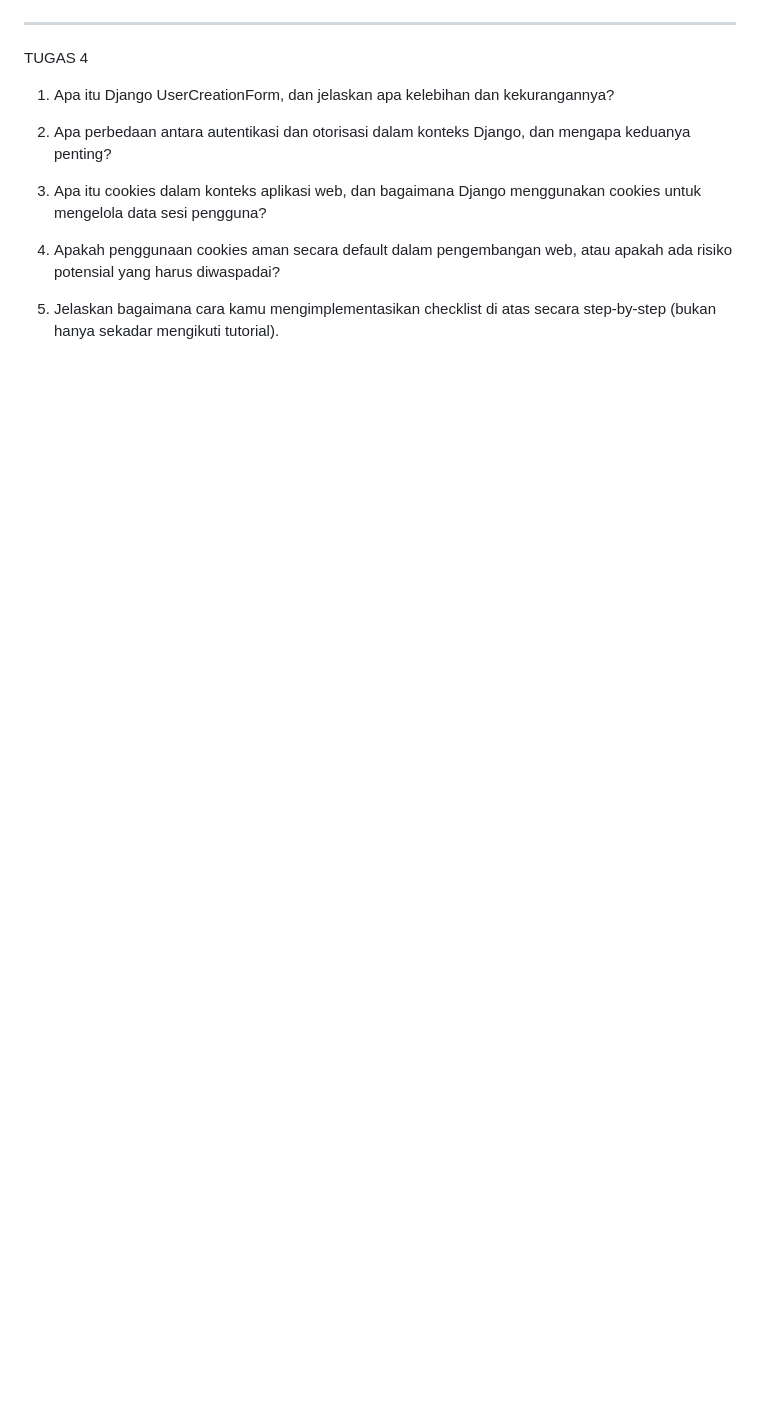
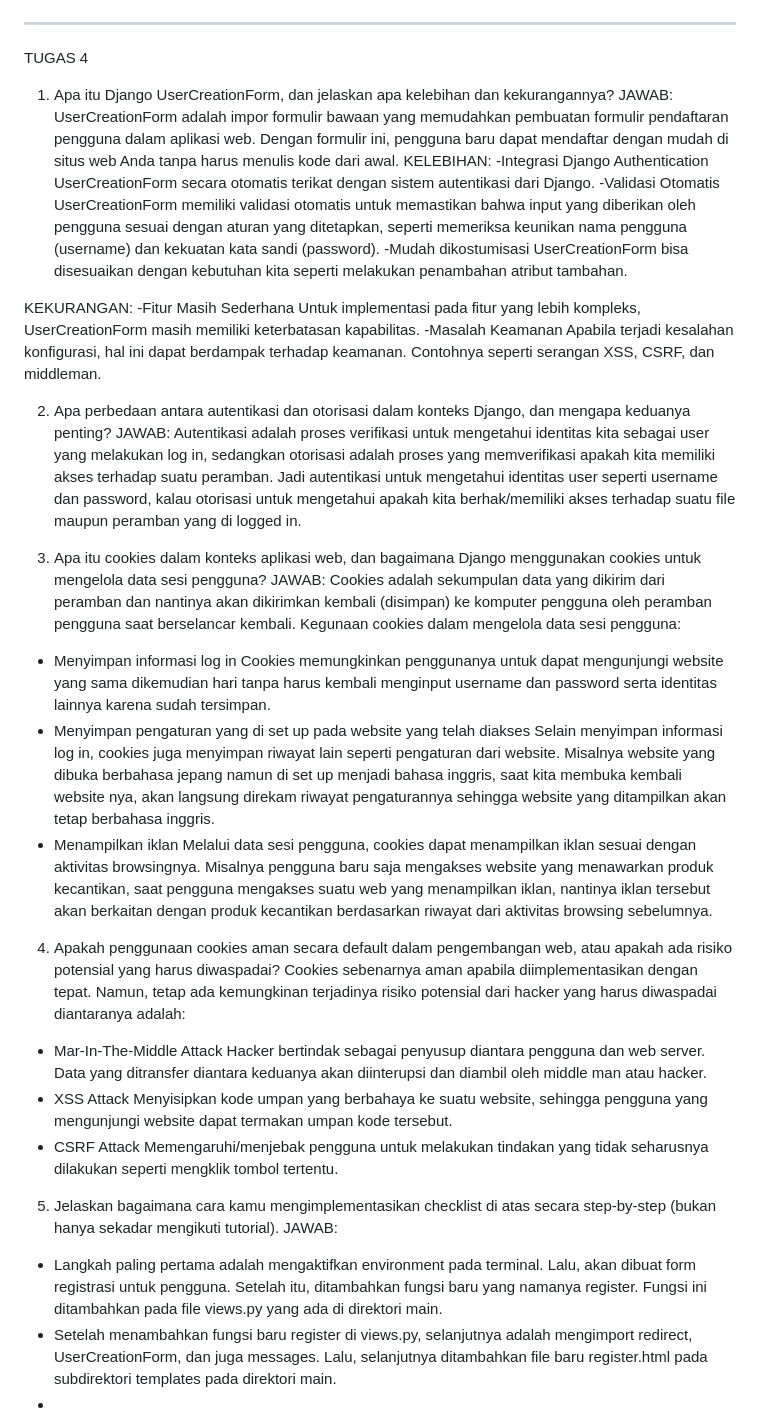
Before and after one commit to nazwaikhsan/pbp_nazwa, a Markdown page: README.md, the part around the change. Drawn GitHub-style; blank space fills up the shorter version.

Commit message:
README tugas 4

```diff
--- a/README.md
+++ b/README.md
@@ -110,11 +110,51 @@ LAMPIRAN SCREENSHOT POSTMAN
 TUGAS 4
 
 1. Apa itu Django UserCreationForm, dan jelaskan apa kelebihan dan kekurangannya?
+JAWAB:
+UserCreationForm adalah impor formulir bawaan yang memudahkan pembuatan formulir pendaftaran pengguna dalam aplikasi web. Dengan formulir ini, pengguna baru dapat mendaftar dengan mudah di situs web Anda tanpa harus menulis kode dari awal.
+KELEBIHAN:
+-Integrasi Django Authentication
+UserCreationForm secara otomatis terikat dengan sistem autentikasi dari Django.
+-Validasi Otomatis
+UserCreationForm memiliki validasi otomatis untuk memastikan bahwa input yang diberikan oleh pengguna sesuai dengan aturan yang ditetapkan, seperti memeriksa keunikan nama pengguna (username) dan kekuatan kata sandi (password).
+-Mudah dikostumisasi
+UserCreationForm bisa disesuaikan dengan kebutuhan kita seperti melakukan penambahan atribut tambahan.
+
+KEKURANGAN:
+-Fitur Masih Sederhana
+Untuk implementasi pada fitur yang lebih kompleks, UserCreationForm masih memiliki keterbatasan kapabilitas.
+-Masalah Keamanan
+Apabila terjadi kesalahan konfigurasi, hal ini dapat berdampak terhadap keamanan. Contohnya seperti serangan XSS, CSRF, dan middleman.
+
 
 2. Apa perbedaan antara autentikasi dan otorisasi dalam konteks Django, dan mengapa keduanya penting?
+JAWAB:
+Autentikasi adalah proses verifikasi untuk mengetahui identitas kita sebagai user yang melakukan log in, sedangkan otorisasi adalah proses yang memverifikasi apakah kita memiliki akses terhadap suatu peramban. Jadi autentikasi untuk mengetahui identitas user seperti username dan password, kalau otorisasi untuk mengetahui apakah kita berhak/memiliki akses terhadap suatu file maupun peramban yang di logged in.
+
 
 3. Apa itu cookies dalam konteks aplikasi web, dan bagaimana Django menggunakan cookies untuk mengelola data sesi pengguna?
+JAWAB:
+Cookies adalah sekumpulan data yang dikirim dari peramban dan nantinya akan dikirimkan kembali (disimpan) ke komputer pengguna oleh peramban pengguna saat berselancar kembali. Kegunaan cookies dalam mengelola data sesi pengguna:
+- Menyimpan informasi log in
+Cookies memungkinkan penggunanya untuk dapat mengunjungi website yang sama dikemudian hari tanpa harus kembali menginput username dan password serta identitas lainnya karena sudah tersimpan.
+- Menyimpan pengaturan yang di set up pada website yang telah diakses
+Selain menyimpan informasi log in, cookies juga menyimpan riwayat lain seperti pengaturan dari website. Misalnya website yang dibuka berbahasa jepang namun di set up menjadi bahasa inggris, saat kita membuka kembali website nya, akan langsung direkam riwayat pengaturannya sehingga website yang ditampilkan akan tetap berbahasa inggris.
+- Menampilkan iklan
+Melalui data sesi pengguna, cookies dapat menampilkan iklan sesuai dengan aktivitas browsingnya. Misalnya pengguna baru saja mengakses website yang menawarkan produk kecantikan, saat pengguna mengakses suatu web yang menampilkan iklan, nantinya iklan tersebut akan berkaitan dengan produk kecantikan berdasarkan riwayat dari aktivitas browsing sebelumnya.
+
 
 4. Apakah penggunaan cookies aman secara default dalam pengembangan web, atau apakah ada risiko potensial yang harus diwaspadai?
+Cookies sebenarnya aman apabila diimplementasikan dengan tepat. Namun, tetap ada kemungkinan terjadinya risiko potensial dari hacker yang harus diwaspadai diantaranya adalah:
+- Mar-In-The-Middle Attack
+Hacker bertindak sebagai penyusup diantara pengguna dan web server. Data yang ditransfer diantara keduanya akan diinterupsi dan diambil oleh middle man atau hacker.
+- XSS Attack
+Menyisipkan kode umpan yang berbahaya ke suatu website, sehingga pengguna yang mengunjungi website dapat termakan umpan kode tersebut.
+- CSRF Attack
+Memengaruhi/menjebak pengguna untuk melakukan tindakan yang tidak seharusnya dilakukan seperti mengklik tombol tertentu.
+
 
 5. Jelaskan bagaimana cara kamu mengimplementasikan checklist di atas secara step-by-step (bukan hanya sekadar mengikuti tutorial).
+JAWAB:
+- Langkah paling pertama adalah mengaktifkan environment pada terminal. Lalu, akan dibuat form registrasi untuk pengguna. Setelah itu, ditambahkan fungsi baru yang namanya register. Fungsi ini ditambahkan pada file views.py yang ada di direktori main.
+- Setelah menambahkan fungsi baru register di views.py, selanjutnya adalah mengimport redirect, UserCreationForm, dan juga messages. Lalu, selanjutnya ditambahkan file baru register.html pada subdirektori templates pada direktori main.
+-
```
